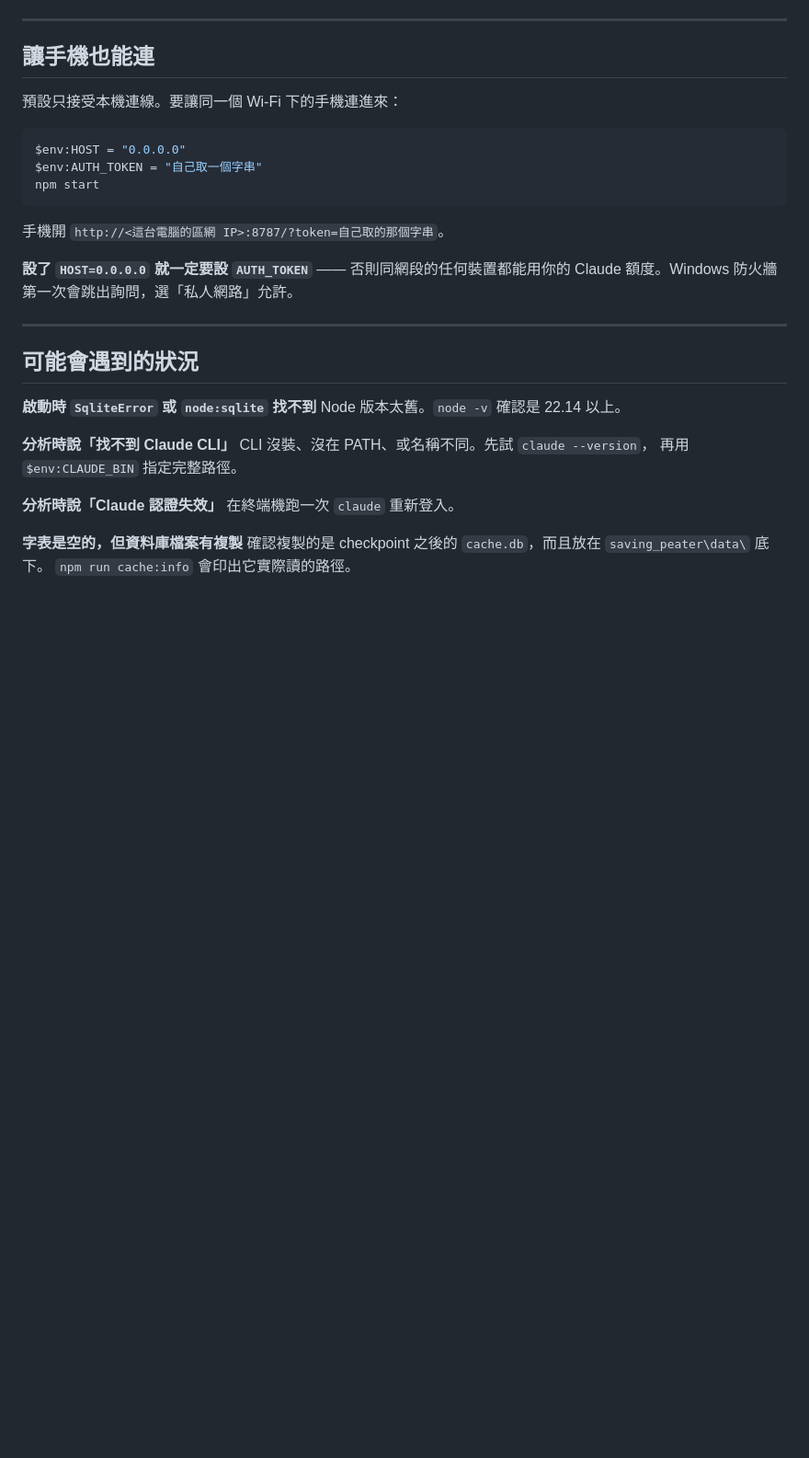
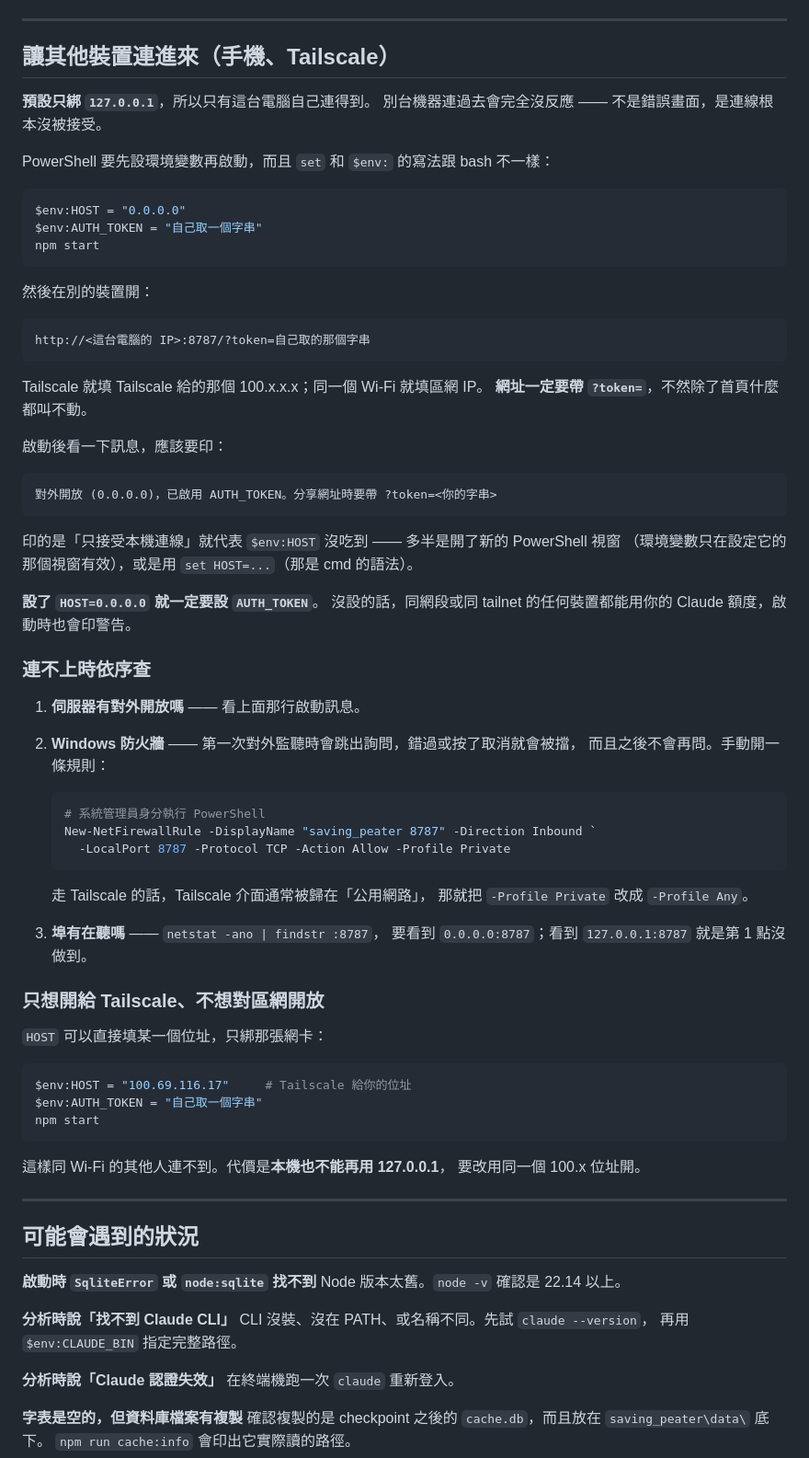
Before and after one commit to wutsungyuan/saving_peater, a Markdown page: MIGRATION.md, the part around the change. Shown at 92% size. Rendered like a GitHub page; blank space fills up the shorter version.

Commit message:
MIGRATION.md 補上對外連線的設定與排查
從別台機器（手機、Tailscale）連不進來是搬機器後第一個會卡住的地方，
而且症狀是「完全沒反應」，不會有錯誤畫面可以查。

補上：
- PowerShell 的環境變數寫法（$env: 不是 set，而且只在該視窗有效）
- 從啟動訊息判斷 HOST 有沒有吃到
- Windows 防火牆：第一次的詢問錯過就不會再問，附手動開規則的指令；
  Tailscale 介面通常被歸在公用網路，Profile 要用 Any
- netstat 確認聽的是 0.0.0.0 還是 127.0.0.1
- 只想開給 Tailscale 的話可以把 HOST 填成那個 100.x 位址，
  代價是本機不能再用 127.0.0.1（已實測）

Co-Authored-By: Claude Opus 5 <noreply@anthropic.com>
Claude-Session: https://claude.ai/code/session_01KApzV3SEqLs4fd1eGRa5qE

````diff
--- a/MIGRATION.md
+++ b/MIGRATION.md
@@ -120,9 +120,12 @@ npm run cache:info
 
 ---
 
-## 讓手機也能連
+## 讓其他裝置連進來（手機、Tailscale）
 
-預設只接受本機連線。要讓同一個 Wi-Fi 下的手機連進來：
+**預設只綁 `127.0.0.1`**，所以只有這台電腦自己連得到。
+別台機器連過去會完全沒反應 —— 不是錯誤畫面，是連線根本沒被接受。
+
+PowerShell 要先設環境變數再啟動，而且 `set` 和 `$env:` 的寫法跟 bash 不一樣：
 
 ```powershell
 $env:HOST = "0.0.0.0"
@@ -130,10 +133,56 @@ $env:AUTH_TOKEN = "自己取一個字串"
 npm start
 ```
 
-手機開 `http://<這台電腦的區網 IP>:8787/?token=自己取的那個字串`。
+然後在別的裝置開：
 
-**設了 `HOST=0.0.0.0` 就一定要設 `AUTH_TOKEN`** —— 否則同網段的任何裝置都能用你的
-Claude 額度。Windows 防火牆第一次會跳出詢問，選「私人網路」允許。
+```
+http://<這台電腦的 IP>:8787/?token=自己取的那個字串
+```
+
+Tailscale 就填 Tailscale 給的那個 100.x.x.x；同一個 Wi-Fi 就填區網 IP。
+**網址一定要帶 `?token=`**，不然除了首頁什麼都叫不動。
+
+啟動後看一下訊息，應該要印：
+
+```
+對外開放 (0.0.0.0)，已啟用 AUTH_TOKEN。分享網址時要帶 ?token=<你的字串>
+```
+
+印的是「只接受本機連線」就代表 `$env:HOST` 沒吃到 —— 多半是開了新的 PowerShell 視窗
+（環境變數只在設定它的那個視窗有效），或是用 `set HOST=...`（那是 cmd 的語法）。
+
+**設了 `HOST=0.0.0.0` 就一定要設 `AUTH_TOKEN`**。
+沒設的話，同網段或同 tailnet 的任何裝置都能用你的 Claude 額度，啟動時也會印警告。
+
+### 連不上時依序查
+
+1. **伺服器有對外開放嗎** —— 看上面那行啟動訊息。
+2. **Windows 防火牆** —— 第一次對外監聽時會跳出詢問，錯過或按了取消就會被擋，
+   而且之後不會再問。手動開一條規則：
+
+   ```powershell
+   # 系統管理員身分執行 PowerShell
+   New-NetFirewallRule -DisplayName "saving_peater 8787" -Direction Inbound `
+     -LocalPort 8787 -Protocol TCP -Action Allow -Profile Private
+   ```
+
+   走 Tailscale 的話，Tailscale 介面通常被歸在「公用網路」，
+   那就把 `-Profile Private` 改成 `-Profile Any`。
+3. **埠有在聽嗎** —— `netstat -ano | findstr :8787`，
+   要看到 `0.0.0.0:8787`；看到 `127.0.0.1:8787` 就是第 1 點沒做到。
+
+### 只想開給 Tailscale、不想對區網開放
+
+`HOST` 可以直接填某一個位址，只綁那張網卡：
+
+```powershell
+$env:HOST = "100.69.116.17"     # Tailscale 給你的位址
+$env:AUTH_TOKEN = "自己取一個字串"
+npm start
+```
+
+這樣同 Wi-Fi 的其他人連不到。代價是**本機也不能再用 127.0.0.1**，
+要改用同一個 100.x 位址開。
 
 ---
 
````
